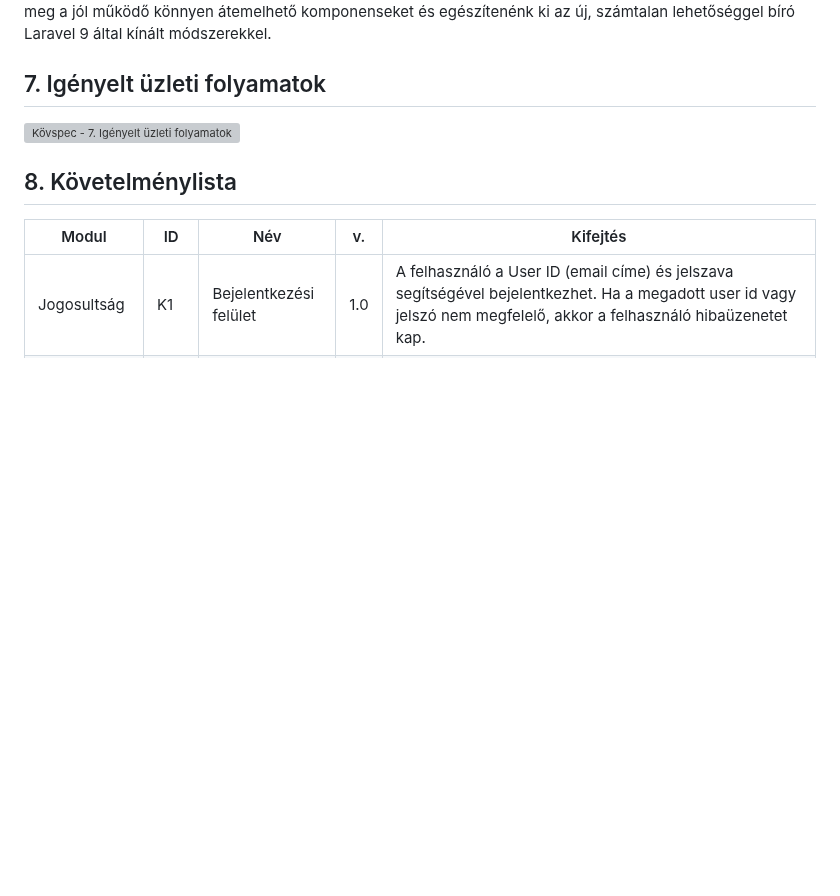
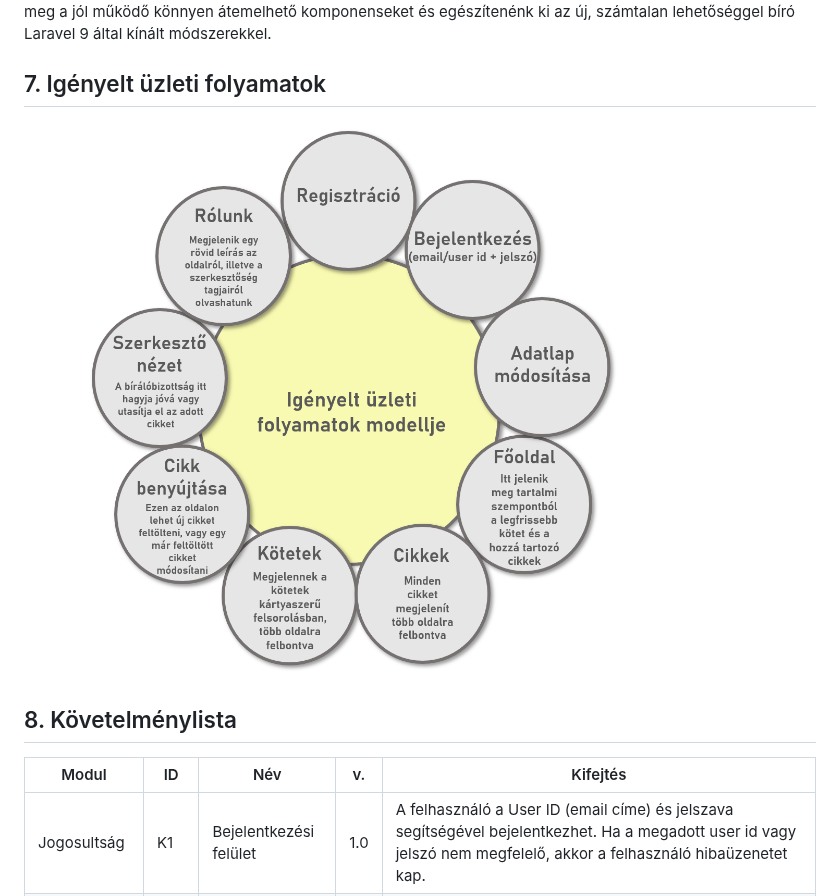
Before and after one commit to ekeamiowner/AMI, a Markdown page: docs/Követelményspecifikáció.md, the part around the change. Drawn GitHub-style; blank space fills up the shorter version; grey boxes are pictures that could not be loaded.

```diff
--- a/docs/Követelményspecifikáció.md
+++ b/docs/Követelményspecifikáció.md
@@ -98,7 +98,7 @@ számtalan lehetőséggel bíró Laravel 9 által kínált módszerekkel.
 
 
 ## 7. Igényelt üzleti folyamatok
-![Kövspec - 7. Igényelt üzleti folyamatok](img/model_of_requeired_business_processes.png)
+![Kövspec - 7. Igényelt üzleti folyamatok](/img/model_of_requeired_business_processes.png)
 
 
 
```
Also changed, not shown: docs/Rendszerterv.md (+1 -1 lines).
